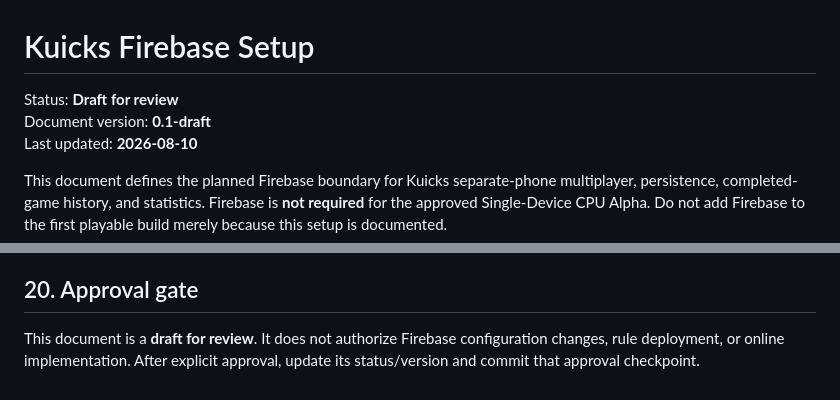
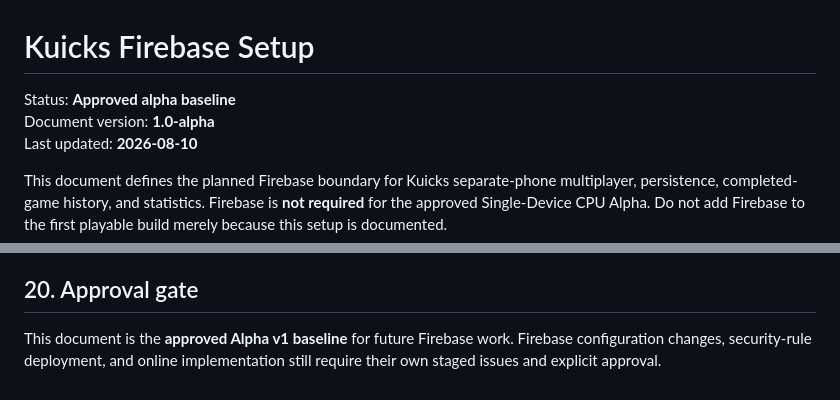
Before and after one commit to jmbjr/Kuicks, a Markdown page: FIREBASE_SETUP.md, 2 parts joined by grey strips. GitHub-like rendering.

Commit message:
Approve Kuicks Firebase setup baseline

```diff
--- a/FIREBASE_SETUP.md
+++ b/FIREBASE_SETUP.md
@@ -1,7 +1,7 @@
 # Kuicks Firebase Setup
 
-Status: **Draft for review**
-Document version: **0.1-draft**
+Status: **Approved alpha baseline**
+Document version: **1.0-alpha**
 Last updated: **2026-08-10**
 
 This document defines the planned Firebase boundary for Kuicks separate-phone multiplayer, persistence, completed-game history, and statistics. Firebase is **not required** for the approved Single-Device CPU Alpha. Do not add Firebase to the first playable build merely because this setup is documented.
@@ -334,4 +334,4 @@ Record these in `DECISIONS.md` when their implementation issue begins:
 
 ## 20. Approval gate
 
-This document is a **draft for review**. It does not authorize Firebase configuration changes, rule deployment, or online implementation. After explicit approval, update its status/version and commit that approval checkpoint.
+This document is the **approved Alpha v1 baseline** for future Firebase work. Firebase configuration changes, security-rule deployment, and online implementation still require their own staged issues and explicit approval.
```
